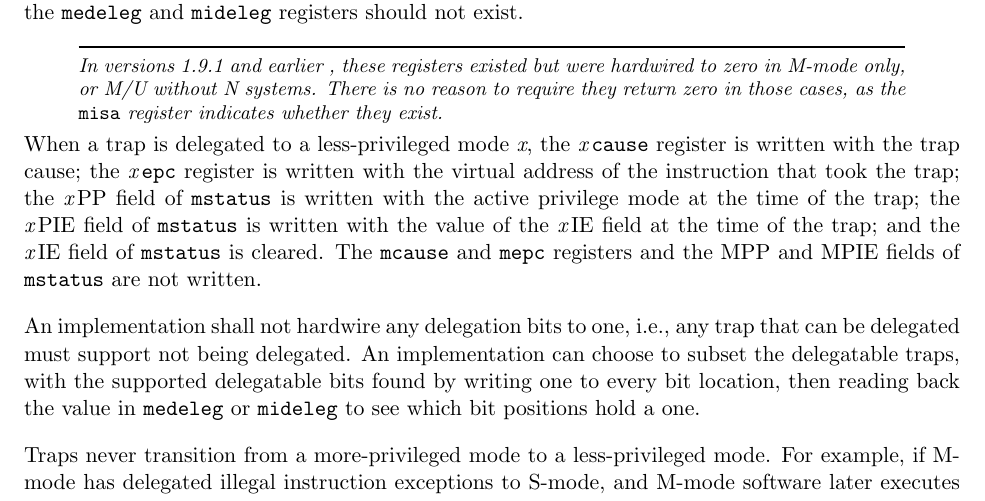
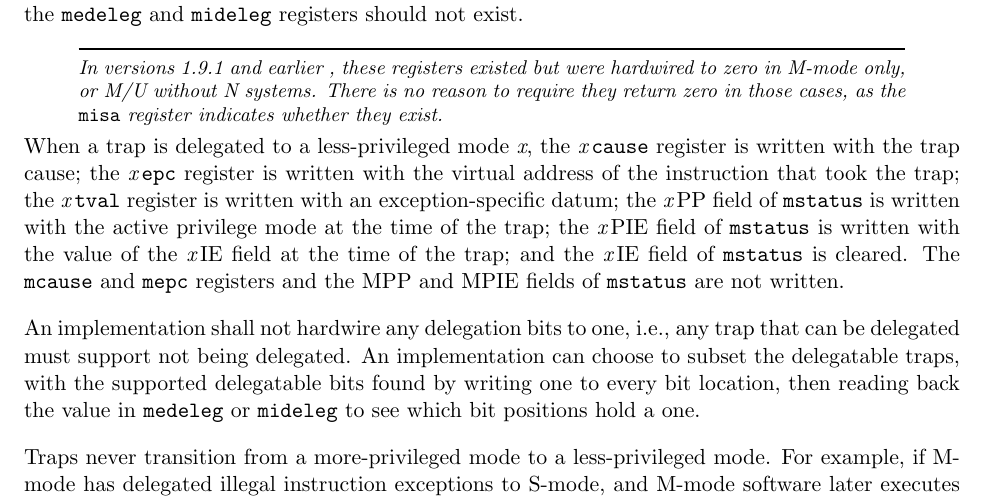
Before and after one commit to riscv/riscv-isa-manual, a LaTeX thesis (src/riscv-privileged.tex, which reads src/machine.tex): part of page 41 of 113, cut so that both start at the same text. Compiled offline with pdfLaTeX.

Commit message:
note that xtval is written upon a trap

```diff
--- a/src/machine.tex
+++ b/src/machine.tex
@@ -1093,7 +1093,9 @@ registers should not exist.
 When a trap is delegated to a less-privileged mode {\em x}, the
 {\em x}\,{\tt cause} register is written with the trap cause; the
 {\em x}\,{\tt epc} register is written with the virtual address of
-the instruction that took the trap; the {\em x}\,PP field
+the instruction that took the trap; the
+{\em x}\,{\tt tval} register is written with an
+exception-specific datum; the {\em x}\,PP field
 of {\tt mstatus} is written with the active privilege mode at the time of
 the trap; the {\em x}\,PIE field of {\tt mstatus} is written with the
 value of the {\em x}\,IE field at the time of the trap; and
```
